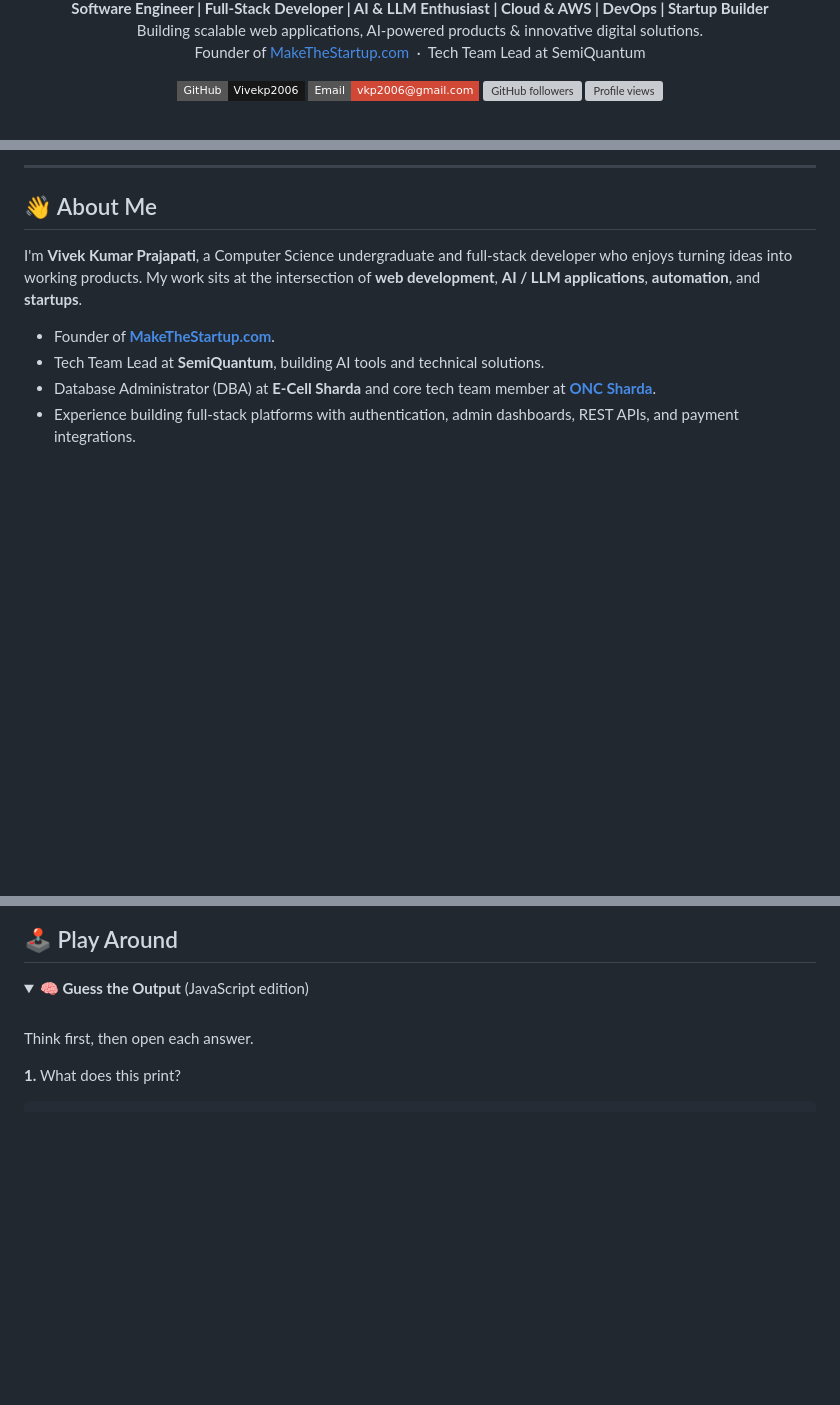
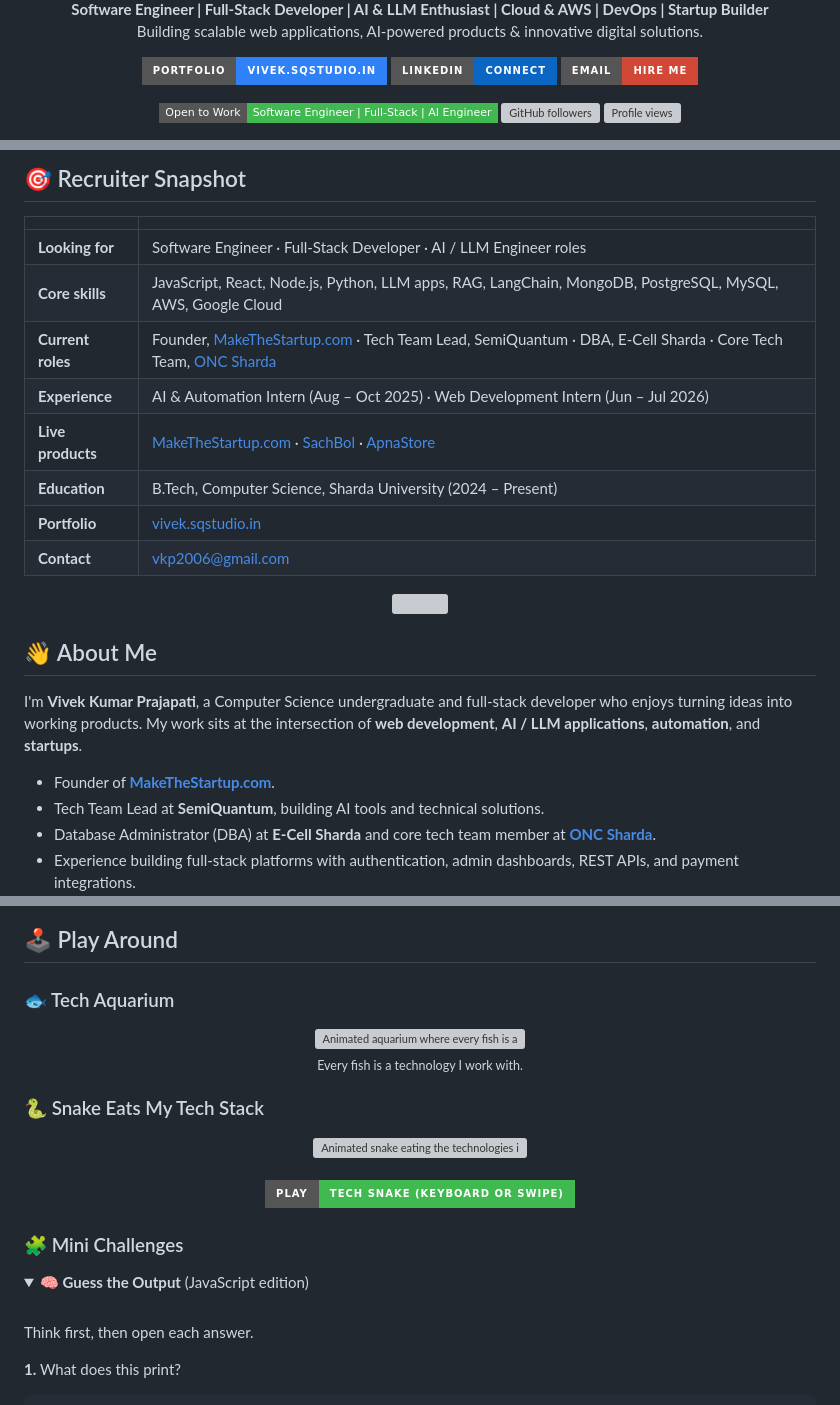
Before and after one commit to Vivekp2006/Vivekp2006, a Markdown page: README.md, 3 parts joined by grey strips. GitHub-like rendering; folded sections open; badges without logos; blank space fills up the shorter version; grey boxes are pictures that could not be loaded.

```diff
--- a/README.md
+++ b/README.md
@@ -4,13 +6,17 @@
 
 <p>
   <b>Software Engineer | Full-Stack Developer | AI &amp; LLM Enthusiast | Cloud &amp; AWS | DevOps | Startup Builder</b><br />
-  Building scalable web applications, AI-powered products &amp; innovative digital solutions.<br />
-  Founder of <a href="https://makethestartup.com">MakeTheStartup.com</a> &nbsp;·&nbsp; Tech Team Lead at SemiQuantum
+  Building scalable web applications, AI-powered products &amp; innovative digital solutions.
 </p>
 
 <p>
-  <a href="https://github.com/Vivekp2006"><img src="https://img.shields.io/badge/GitHub-Vivekp2006-181717?style=flat-square&logo=github&logoColor=white" alt="GitHub profile" /></a>
-  <a href="mailto:vkp2006@gmail.com"><img src="https://img.shields.io/badge/Email-vkp2006%40gmail.com-D14836?style=flat-square&logo=gmail&logoColor=white" alt="Email" /></a>
+  <a href="https://vivek.sqstudio.in"><img src="https://img.shields.io/badge/Portfolio-vivek.sqstudio.in-2F81F7?style=for-the-badge&logo=googlechrome&logoColor=white" alt="Portfolio" /></a>
+  <a href="https://www.linkedin.com/in/vivekprajapati4864"><img src="https://img.shields.io/badge/LinkedIn-Connect-0A66C2?style=for-the-badge&logo=linkedin&logoColor=white" alt="LinkedIn" /></a>
+  <a href="mailto:vkp2006@gmail.com"><img src="https://img.shields.io/badge/Email-Hire_Me-D14836?style=for-the-badge&logo=gmail&logoColor=white" alt="Email" /></a>
+</p>
+
+<p>
+  <img src="https://img.shields.io/badge/Open_to_Work-Software_Engineer_%7C_Full--Stack_%7C_AI_Engineer-3fb950?style=flat-square" alt="Open to work" />
   <a href="https://github.com/Vivekp2006?tab=followers"><img src="https://img.shields.io/github/followers/Vivekp2006?style=flat-square&logo=github&label=Followers" alt="GitHub followers" /></a>
   <img src="https://komarev.com/ghpvc/?username=Vivekp2006&amp;label=Profile+Views&amp;color=2F81F7&amp;style=flat-square" alt="Profile views" />
 </p>
@@ -18,6 +26,21 @@
 </div>
 
----
+## 🎯 Recruiter Snapshot
+
+| | |
+| :--- | :--- |
+| **Looking for** | Software Engineer · Full-Stack Developer · AI / LLM Engineer roles |
+| **Core skills** | JavaScript, React, Node.js, Python, LLM apps, RAG, LangChain, MongoDB, PostgreSQL, MySQL, AWS, Google Cloud |
+| **Current roles** | Founder, [MakeTheStartup.com](https://makethestartup.com) · Tech Team Lead, SemiQuantum · DBA, E-Cell Sharda · Core Tech Team, [ONC Sharda](https://onc.shardatech.org) |
+| **Experience** | AI & Automation Intern (Aug – Oct 2025) · Web Development Intern (Jun – Jul 2026) |
+| **Live products** | [MakeTheStartup.com](https://makethestartup.com) · [SachBol](https://sachbol.tech) · [ApnaStore](https://apnasstore.com) |
+| **Education** | B.Tech, Computer Science, Sharda University (2024 – Present) |
+| **Portfolio** | [vivek.sqstudio.in](https://vivek.sqstudio.in) |
+| **Contact** | [vkp2006@gmail.com](mailto:vkp2006@gmail.com) |
+
+<div align="center">
+  <img src="assets/divider.svg" width="100%" alt="" />
+</div>
 
 ## 👋 About Me
 
@@ -257,5 +300,23 @@ I've also collaborated with other developers on **10+ repositories** across web,
 
 ## 🕹️ Play Around
+
+### 🐟 Tech Aquarium
+
+<div align="center">
+  <img src="assets/aquarium.svg" alt="Animated aquarium where every fish is a technology I use" width="100%" />
+  <br />
+  <sub>Every fish is a technology I work with.</sub>
+</div>
+
+### 🐍 Snake Eats My Tech Stack
+
+<div align="center">
+  <img src="assets/snake.svg" alt="Animated snake eating the technologies in my tech stack" width="100%" />
+  <br /><br />
+  <a href="https://vivekp2006.github.io/Vivekp2006/play.html"><img src="https://img.shields.io/badge/Play-Tech_Snake_(keyboard_or_swipe)-3fb950?style=for-the-badge&logo=gamedeveloper&logoColor=white" alt="Play Tech Snake" /></a>
+</div>
+
+### 🧩 Mini Challenges
 
 <details>
 <summary><b>🧠 Guess the Output</b> (JavaScript edition)</summary>
```
Also changed, not shown: other parts of README.md (+49 -19 lines).
